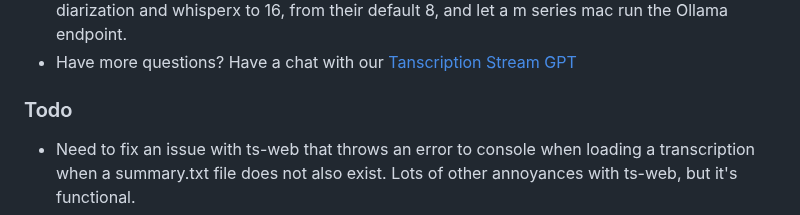
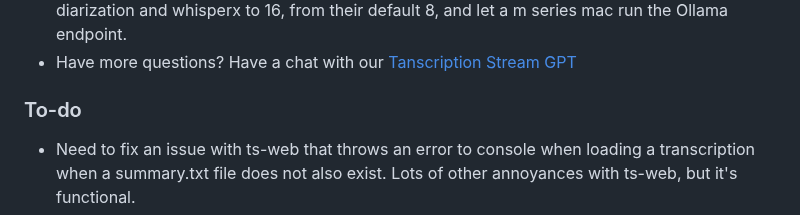
Before and after one commit to transcriptionstream/transcriptionstream, a Markdown page: README.md, the part around the change. Drawn GitHub-style.

Commit message:
Update README.md
README.md cleanup take 3

```diff
--- a/README.md
+++ b/README.md
@@ -107,6 +107,6 @@ chmod +x run.sh;
 - Change the prompt text in ts-gpu/ts-summarize.py to fit your needs. Update ts-web/templates/transcription.html if you want to call it something other than summary.
 - 12GB of vram is not enough to run both whisper-diarization and ollama mistral. Whisper-diarization is fairly light on gpu memory out of the box, but Ollama's runner holds enough gpu memory open causing the diarization/transcription to run our of CUDA memory on occasion. Since I can't run both on the same host reliably, I've set the batch size for both whisper-diarization and whisperx to 16, from their default 8, and let a m series mac run the Ollama endpoint.
 - Have more questions? Have a chat with our <a href="https://chat.openai.com/g/g-pktPPxVs5-transcription-stream-gptTr">Tanscription Stream GPT</a>
-### Todo
+### To-do
 - Need to fix an issue with ts-web that throws an error to console when loading a transcription when a summary.txt file does not also exist. Lots of other annoyances with ts-web, but it's functional.
 - Need to add a search/control interface to ts-web for Meilisearch
```
